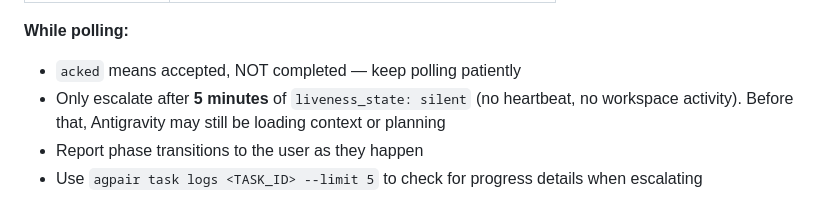
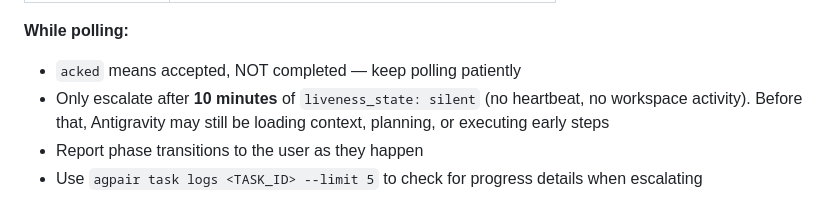
Before and after one commit to logicrw/agpair, a Markdown page: skills/agpair/SKILL.md, the part around the change. Drawn GitHub-style.

Commit message:
docs: relax silent escalation threshold from 5min to 10min

```diff
--- a/skills/agpair/SKILL.md
+++ b/skills/agpair/SKILL.md
@@ -74,7 +74,7 @@ Poll every **60 seconds**. Do not poll more frequently — Antigravity tasks typ
 **While polling:**
 
 - `acked` means accepted, NOT completed — keep polling patiently
-- Only escalate after **5 minutes** of `liveness_state: silent` (no heartbeat, no workspace activity). Before that, Antigravity may still be loading context or planning
+- Only escalate after **10 minutes** of `liveness_state: silent` (no heartbeat, no workspace activity). Before that, Antigravity may still be loading context, planning, or executing early steps
 - Report phase transitions to the user as they happen
 - Use `agpair task logs <TASK_ID> --limit 5` to check for progress details when escalating
 
```
